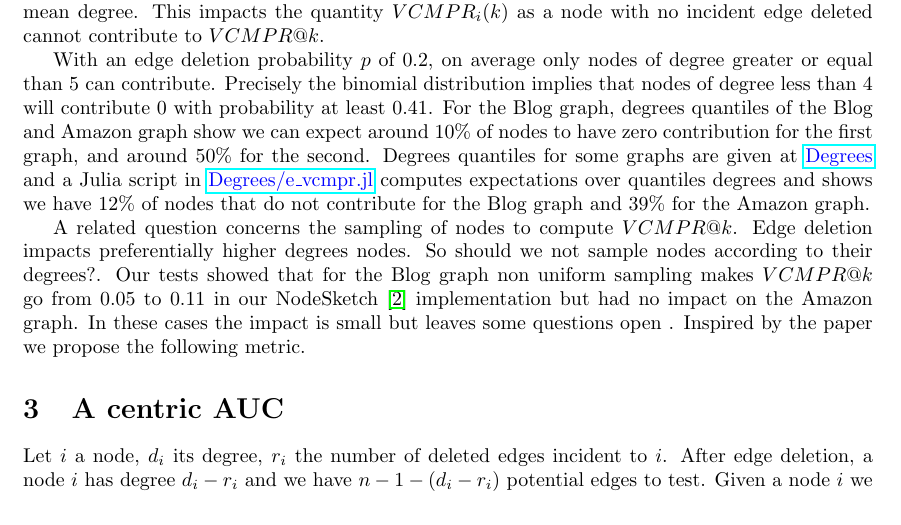
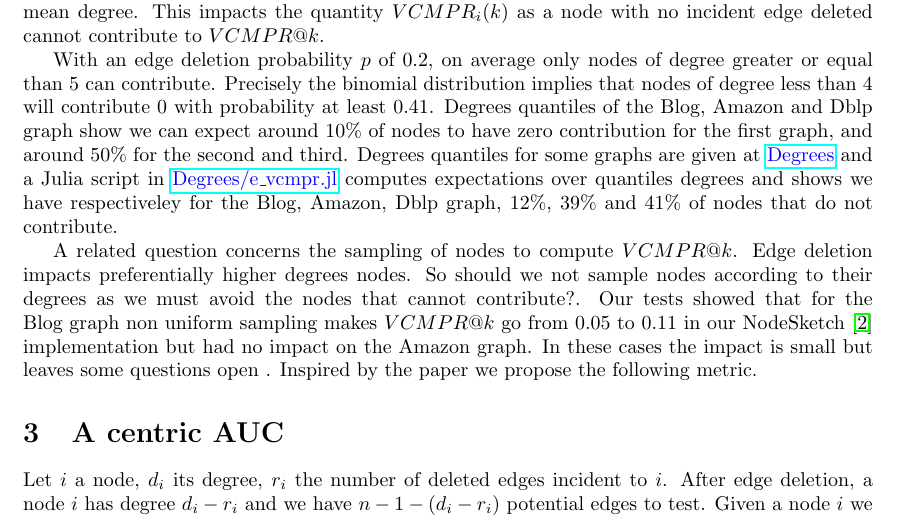
Before and after one commit to jean-pierreBoth/linkauc, a LaTeX document (Latex/linkauc-pnas.tex): part of page 1 of 2, cut so that both start at the same text. Compiled offline with pdfLaTeX.

Commit message:
added dblp zero nodes stats

```diff
--- a/Latex/linkauc-pnas.tex
+++ b/Latex/linkauc-pnas.tex
@@ -43,14 +43,14 @@ This impacts the quantity $ VCMPR_{i}(k)$ as a node with no incident edge delete
 
 With an edge deletion probability $p$ of 0.2, on average only nodes of degree greater or equal than 5 can contribute.
 Precisely the binomial distribution implies that nodes of degree less than 4 will contribute 0 with probability at least 0.41.
-For the Blog graph,  degrees quantiles of the Blog and Amazon graph show we can expect around 10\% of nodes to have zero contribution for the first graph,
-and around 50\% for the second.
+Degrees quantiles of the Blog, Amazon and Dblp graph show we can expect around 10\% of nodes to have zero contribution for the first graph,
+and around 50\% for the second and third.
 Degrees quantiles for some graphs are given at \href{https://github.com/jean-pierreBoth/linkauc/tree/master/Degrees}{\color{blue}Degrees}
 and a Julia script in \href{https://github.com/jean-pierreBoth/linkauc/tree/master/Degrees}{\color{blue}Degrees/e\_vcmpr.jl}
-computes expectations over quantiles degrees and shows we have 12\% of nodes that do not contribute for the Blog graph and 39\% for the Amazon graph.
+computes expectations over quantiles degrees and shows we have respectiveley for the Blog, Amazon, Dblp graph, 12\%, 39\% and 41\% of nodes that do not contribute.
 
 A related question concerns the sampling of nodes to compute $VCMPR@k$. Edge deletion impacts preferentially higher degrees nodes.
-So should we not sample nodes according to their degrees?. Our tests showed that for the Blog graph non uniform sampling makes
+So should we not sample nodes according to their degrees as we must avoid the nodes that cannot contribute?. Our tests showed that for the Blog graph non uniform sampling makes
 $VCMPR@k$ go from 0.05 to 0.11 in our NodeSketch \citep{Yang2019nodesketch} implementation but had no impact on the Amazon graph.
 In these cases the impact is small but leaves some questions open .
 Inspired by the paper we propose the following metric.
```
